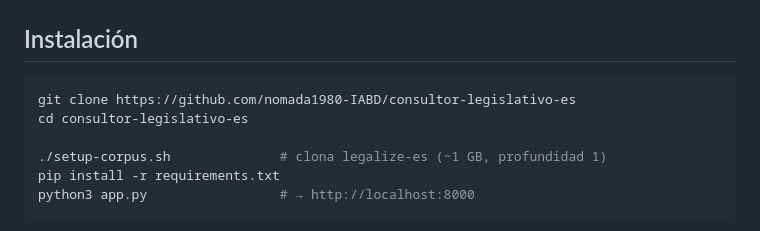
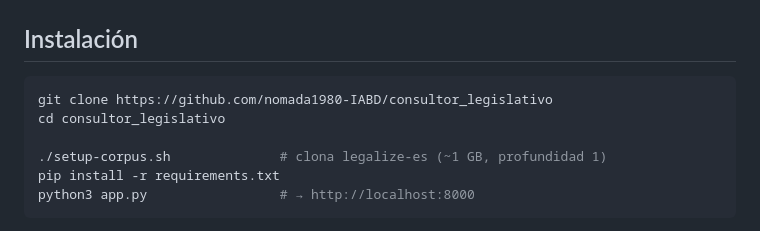
Before and after one commit to nomada1980-IABD/consultor_legislativo, a Markdown page: README.md, the part around the change. GitHub-like rendering.

Commit message:
README: apuntar al repositorio real
El repositorio en GitHub se llama consultor_legislativo; las instrucciones
de instalación clonaban un nombre que no existe.

Co-Authored-By: Claude Opus 5 <noreply@anthropic.com>
Claude-Session: https://claude.ai/code/session_01BfT4q3RtXmecESUHpbSJFu

````diff
--- a/README.md
+++ b/README.md
@@ -22,8 +22,8 @@ Funciona **sin ninguna clave de API** (búsqueda por palabra clave), y con IA **
 ## Instalación
 
 ```bash
-git clone https://github.com/nomada1980-IABD/consultor-legislativo-es
-cd consultor-legislativo-es
+git clone https://github.com/nomada1980-IABD/consultor_legislativo
+cd consultor_legislativo
 
 ./setup-corpus.sh              # clona legalize-es (~1 GB, profundidad 1)
 pip install -r requirements.txt
````
